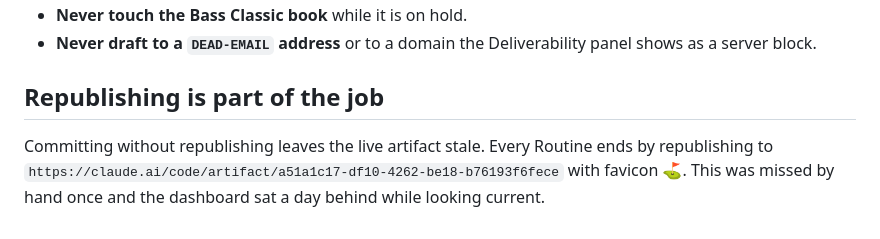
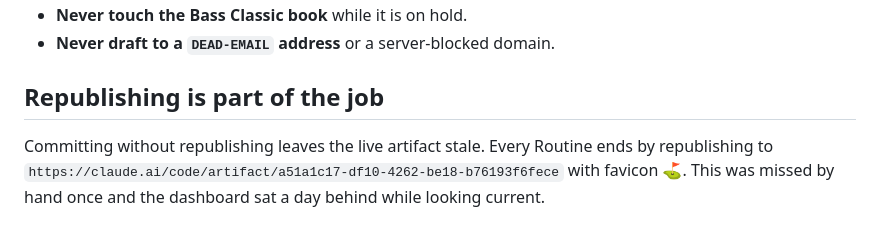
Before and after one commit to twbsportsguy/ClaudeCode, a Markdown page: config/routines.md, the part around one of its changes. GitHub-like rendering.

```diff
--- a/config/routines.md
+++ b/config/routines.md
@@ -86,11 +65,10 @@ expires by itself.
 - **Never touch the Bass Classic book** while it is on hold.
-- **Never draft to a `DEAD-EMAIL` address** or to a domain the Deliverability
-  panel shows as a server block.
+- **Never draft to a `DEAD-EMAIL` address** or a server-blocked domain.
 
 ## Republishing is part of the job
 
 Committing without republishing leaves the live artifact stale. Every Routine
 ends by republishing to
 `https://claude.ai/code/artifact/a51a1c17-df10-4262-be18-b76193f6fece`
-with favicon ⛳. This was missed by hand once and the dashboard sat a day
-behind while looking current.
+with favicon ⛳. This was missed by hand once and the dashboard sat a day behind
+while looking current.
```
Also changed, not shown: other parts of config/routines.md (+43 -64 lines).
